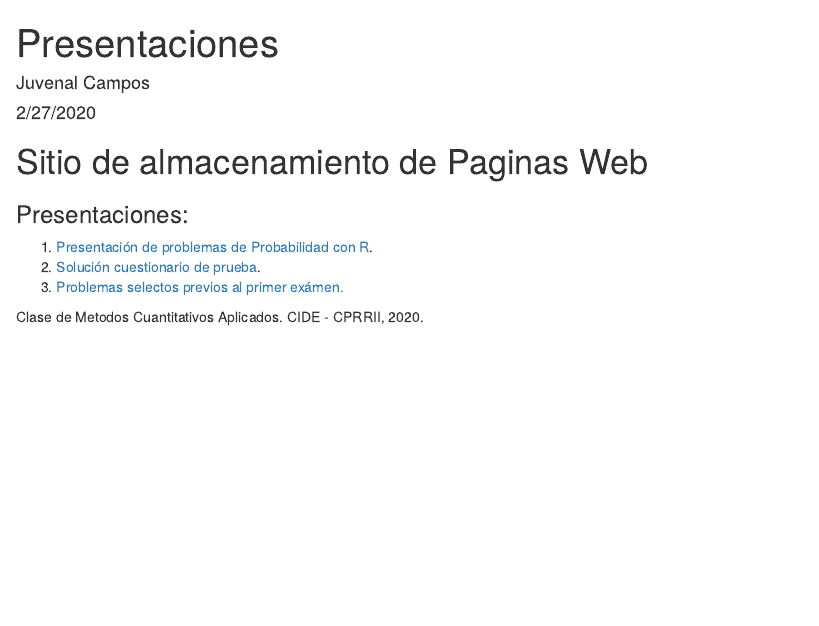
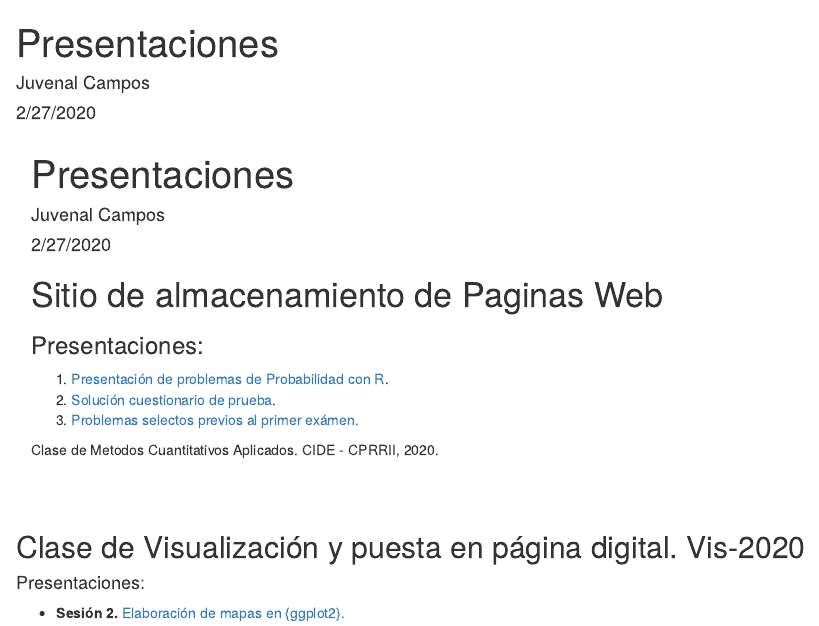
Before and after one commit to JuveCampos/presentaciones, an R Markdown document (index.Rmd): the page in a window 1100 px wide, from its top. The pictures show the output file index.html that the author committed with the source, opened offline.

Commit message:
addPrez2020

```diff
--- a/index.Rmd
+++ b/index.Rmd
@@ -5,10 +5,36 @@ date: "2/27/2020"
 output: html_document
 ---
 
-# Sitio de almacenamiento de Paginas Web
+<div class="container-fluid main-container">
 
-### Presentaciones:
+<div class="fluid-row" id="header">
 
-1. [Presentación de problemas de Probabilidad con R](MCA2020/Sesion1/index.html).
+<h1 class="title toc-ignore">Presentaciones</h1>
+<h4 class="author">Juvenal Campos</h4>
+<h4 class="date">2/27/2020</h4>
 
-Clase de Metodos Cuantitativos Aplicados. CIDE - CPRRII, 2020.
+</div>
+
+
+<div id="sitio-de-almacenamiento-de-paginas-web" class="section level1">
+<h1>Sitio de almacenamiento de Paginas Web</h1>
+<div id="presentaciones" class="section level3">
+<h3>Presentaciones:</h3>
+<ol style="list-style-type: decimal">
+<li><a href="MCA2020/Sesion1/index.html">Presentación de problemas de Probabilidad con R</a>.</li>
+<li><a href="MCA2020/Sesion2/index.html">Solución cuestionario de prueba</a>.</li>
+<li><a href="MCA2020/ProblemasSelectos/problemasSelectos.pdf">Problemas selectos previos al primer exámen.</a></li>
+</ol>
+<p>Clase de Metodos Cuantitativos Aplicados. CIDE - CPRRII, 2020.</p>
+</div>
+</div>
+
+</div>
+<br>
+<br>
+
+## Clase de Visualización y puesta en página digital. Vis-2020
+
+#### Presentaciones:
+
+* **Sesión 2.** [Elaboración de mapas en {ggplot2}.](vis2020/Sesion2.pdf)
```
Also changed, not shown: index.html, index2.html (added), 3 other files.
